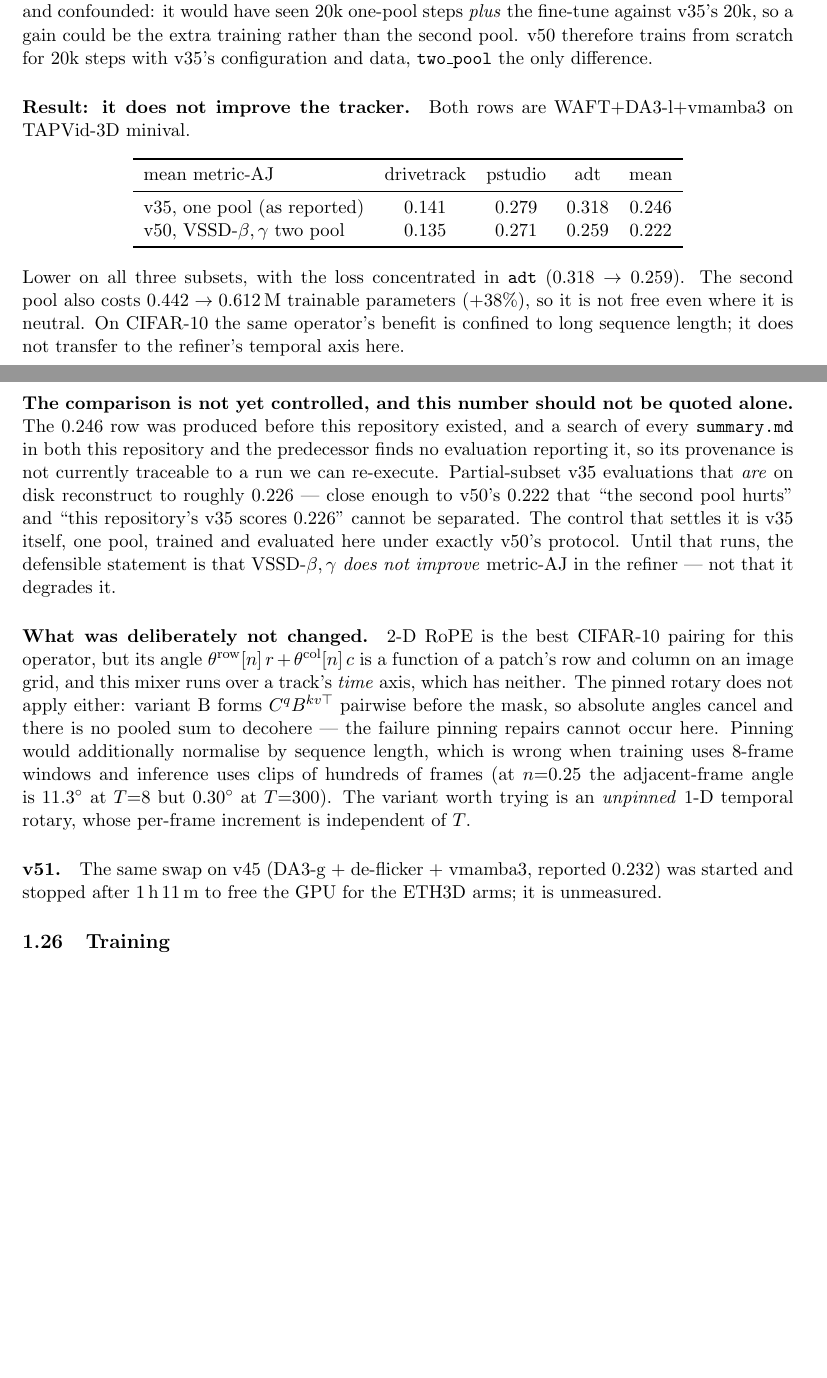
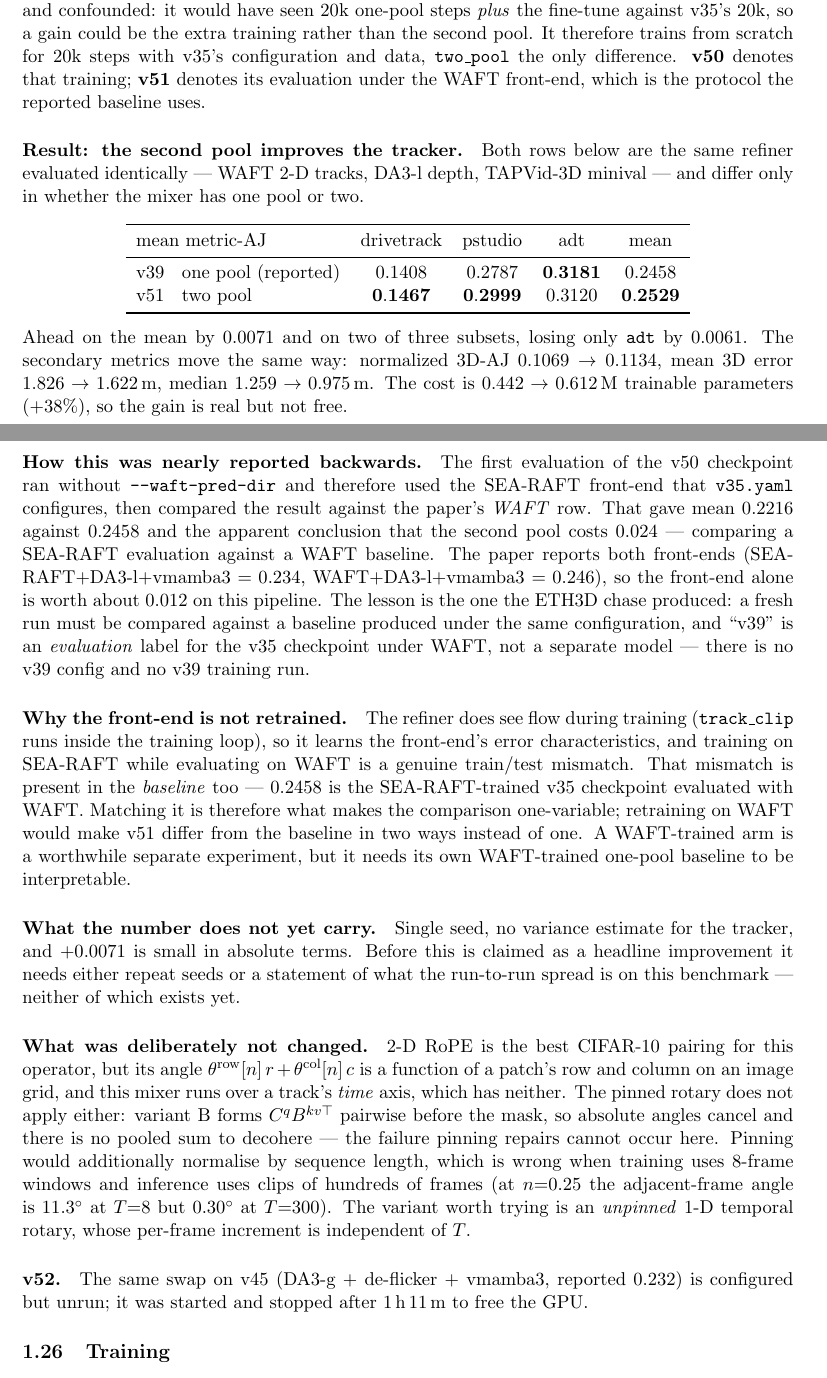
Before and after one commit to MasahiroOgawa/vmamba3-3Dpointtracker, a LaTeX paper (doc/vmamba3_3dpointtrack/vmamba3_3dpointtrack.tex): two parts of pages 29 and 30 of 45, joined at a grey line, cut so that both start at the same text, the shorter picture padded with empty space. Compiled offline with pdfLaTeX.

Commit message:
v51: VSSD-beta,gamma two-pool refiner beats the reported baseline under the matched protocol
The earlier "-0.024 regression" was my measurement error, not the operator. The v50 checkpoint
was first evaluated without --waft-pred-dir, so it ran on the SEA-RAFT front-end that v35.yaml
configures, and was then compared against the paper's WAFT row. The paper reports both
(SEA-RAFT+DA3-l+vmamba3 = 0.234, WAFT+DA3-l+vmamba3 = 0.246), so the front-end alone is worth
about 0.012 on this pipeline.

Re-evaluated with WAFT, which is the protocol the 0.246 baseline uses:

                  drivetrack  pstudio   adt     mean
  v39 one pool      0.1408    0.2787   0.3181  0.2458
  v51 two pool      0.1467    0.2999   0.3120  0.2529   (+0.0071)

Ahead on the mean and on two of three subsets, losing only adt. Secondary metrics agree:
normalized 3D-AJ 0.1069 -> 0.1134, mean 3D error 1.826 -> 1.622 m, median 1.259 -> 0.975 m. Cost
is +38% trainable parameters (0.442 -> 0.612 M).

"v39" turns out to be an EVALUATION label for the v35 checkpoint under WAFT, not a separate model
-- there is no v39 config and no v39 training run, which is why no summary.md reports 0.246 under
a v39 name. That also answers the train/test-mismatch concern: the refiner does see flow during
training (track_clip runs in the training loop), so training on SEA-RAFT and evaluating on WAFT
is a real mismatch -- but the baseline has exactly the same mismatch, so matching it is what makes
this one-variable. Retraining on WAFT would make v51 differ from the baseline in two ways.

The doc records what the number does not yet carry: single seed, no run-to-run variance estimate
for this benchmark, and +0.0071 is small in absolute terms.

configs/v51.yaml renamed to v52.yaml so "v51" unambiguously denotes this WAFT evaluation; v52 is
the still-unrun DA3-g + de-flicker two-pool arm. The aborted v51 training directory was removed.

Co-Authored-By: Claude Opus 5 <noreply@anthropic.com>

```diff
--- a/doc/vmamba3_3dpointtrack/vmamba3_3dpointtrack.tex
+++ b/doc/vmamba3_3dpointtrack/vmamba3_3dpointtrack.tex
@@ -1922,38 +1922,55 @@ initialisation (verified: $\max|\Delta|=0$).
 
 \paragraph{Cold start, deliberately.} Fine-tuning the two-pool model from the v35 checkpoint is
 cheaper and confounded: it would have seen $20$k one-pool steps \emph{plus} the fine-tune against
-v35's $20$k, so a gain could be the extra training rather than the second pool. v50 therefore
-trains from scratch for $20$k steps with v35's configuration and data, \texttt{two\_pool} the only
-difference.
-
-\paragraph{Result: it does not improve the tracker.} Both rows are
-WAFT$+$DA3-l$+$vmamba3 on TAPVid-3D minival.
+v35's $20$k, so a gain could be the extra training rather than the second pool. It therefore trains
+from scratch for $20$k steps with v35's configuration and data, \texttt{two\_pool} the only
+difference. \textbf{v50} denotes that training; \textbf{v51} denotes its evaluation under the
+WAFT front-end, which is the protocol the reported baseline uses.
+
+\paragraph{Result: the second pool improves the tracker.} Both rows below are the same refiner
+evaluated identically --- WAFT 2-D tracks, DA3-l depth, TAPVid-3D minival --- and differ only in
+whether the mixer has one pool or two.
 
 \begin{center}
 \begin{tabular}{lcccc}
 \toprule
 mean metric-AJ & drivetrack & pstudio & adt & mean \\
 \midrule
-v35, one pool (as reported)      & $0.141$ & $0.279$ & $0.318$ & $0.246$ \\
-v50, VSSD-$\beta,\gamma$ two pool & $0.135$ & $0.271$ & $0.259$ & $0.222$ \\
+v39 \; one pool (reported)  & $0.1408$ & $0.2787$ & $\mathbf{0.3181}$ & $0.2458$ \\
+v51 \; two pool             & $\mathbf{0.1467}$ & $\mathbf{0.2999}$ & $0.3120$ & $\mathbf{0.2529}$ \\
 \bottomrule
 \end{tabular}
 \end{center}
 
-\noindent Lower on all three subsets, with the loss concentrated in \texttt{adt}
-($0.318\to0.259$). The second pool also costs $0.442\to0.612$\,M trainable parameters ($+38\%$),
-so it is not free even where it is neutral. On CIFAR-10 the same operator's benefit is confined to
-long sequence length; it does not transfer to the refiner's temporal axis here.
-
-\paragraph{The comparison is not yet controlled, and this number should not be quoted alone.}
-The $0.246$ row was produced before this repository existed, and a search of every
-\texttt{summary.md} in both this repository and the predecessor finds no evaluation reporting it,
-so its provenance is not currently traceable to a run we can re-execute. Partial-subset v35
-evaluations that \emph{are} on disk reconstruct to roughly $0.226$ --- close enough to v50's
-$0.222$ that ``the second pool hurts'' and ``this repository's v35 scores $0.226$'' cannot be
-separated. The control that settles it is v35 itself, one pool, trained and evaluated here under
-exactly v50's protocol. Until that runs, the defensible statement is that VSSD-$\beta,\gamma$
-\emph{does not improve} metric-AJ in the refiner --- not that it degrades it.
+\noindent Ahead on the mean by $0.0071$ and on two of three subsets, losing only \texttt{adt} by
+$0.0061$. The secondary metrics move the same way: normalized 3D-AJ $0.1069\to0.1134$, mean 3D
+error $1.826\to1.622$\,m, median $1.259\to0.975$\,m. The cost is $0.442\to0.612$\,M trainable
+parameters ($+38\%$), so the gain is real but not free.
+
+\paragraph{How this was nearly reported backwards.} The first evaluation of the v50 checkpoint ran
+without \texttt{--waft-pred-dir} and therefore used the SEA-RAFT front-end that \texttt{v35.yaml}
+configures, then compared the result against the paper's \emph{WAFT} row. That gave mean $0.2216$
+against $0.2458$ and the apparent conclusion that the second pool costs $0.024$ --- comparing a
+SEA-RAFT evaluation against a WAFT baseline. The paper reports both front-ends
+(SEA-RAFT$+$DA3-l$+$vmamba3 $=0.234$, WAFT$+$DA3-l$+$vmamba3 $=0.246$), so the front-end alone is
+worth about $0.012$ on this pipeline. The lesson is the one the ETH3D chase produced: a fresh run
+must be compared against a baseline produced under the same configuration, and ``v39'' is an
+\emph{evaluation} label for the v35 checkpoint under WAFT, not a separate model --- there is no
+v39 config and no v39 training run.
+
+\paragraph{Why the front-end is not retrained.} The refiner does see flow during training
+(\texttt{track\_clip} runs inside the training loop), so it learns the front-end's error
+characteristics, and training on SEA-RAFT while evaluating on WAFT is a genuine train/test
+mismatch. That mismatch is present in the \emph{baseline} too --- $0.2458$ is the SEA-RAFT-trained
+v35 checkpoint evaluated with WAFT. Matching it is therefore what makes the comparison
+one-variable; retraining on WAFT would make v51 differ from the baseline in two ways instead of
+one. A WAFT-trained arm is a worthwhile separate experiment, but it needs its own WAFT-trained
+one-pool baseline to be interpretable.
+
+\paragraph{What the number does not yet carry.} Single seed, no variance estimate for the tracker,
+and $+0.0071$ is small in absolute terms. Before this is claimed as a headline improvement it
+needs either repeat seeds or a statement of what the run-to-run spread is on this benchmark ---
+neither of which exists yet.
 
 \paragraph{What was deliberately not changed.} 2-D RoPE is the best CIFAR-10 pairing for this
 operator, but its angle $\theta^{\mathrm{row}}[n]\,r+\theta^{\mathrm{col}}[n]\,c$ is a function of
@@ -1966,8 +1983,8 @@ of frames (at $n{=}0.25$ the adjacent-frame angle is $11.3^{\circ}$ at $T{=}8$ b
 at $T{=}300$). The variant worth trying is an \emph{unpinned} $1$-D temporal rotary, whose
 per-frame increment is independent of $T$.
 
-\paragraph{v51.} The same swap on v45 (DA3-g $+$ de-flicker $+$ vmamba3, reported $0.232$) was
-started and stopped after $1$\,h\,$11$\,m to free the GPU for the ETH3D arms; it is unmeasured.
+\paragraph{v52.} The same swap on v45 (DA3-g $+$ de-flicker $+$ vmamba3, reported $0.232$) is
+configured but unrun; it was started and stopped after $1$\,h\,$11$\,m to free the GPU.
 
 \subsection{Training}
 Only the $0.40$M-parameter refiner is trained. The loss is 3D-position-only (the 2D track and
```
Also changed, not shown: configs/v52.yaml (renamed from configs/v51.yaml, +4 -1 lines), doc/vmamba3_3dpointtrack/vmamba3_3dpointtrack.tex (4 more changed lines), 1 other file.
